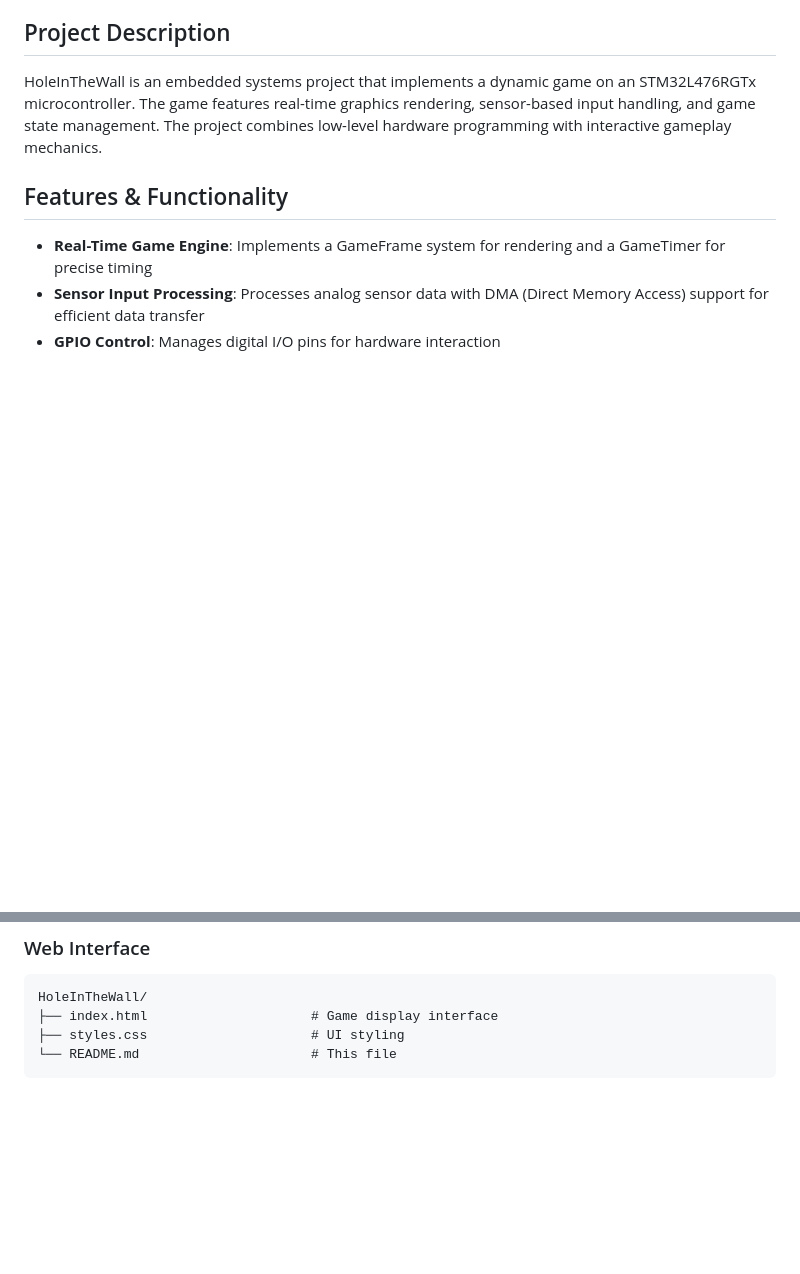
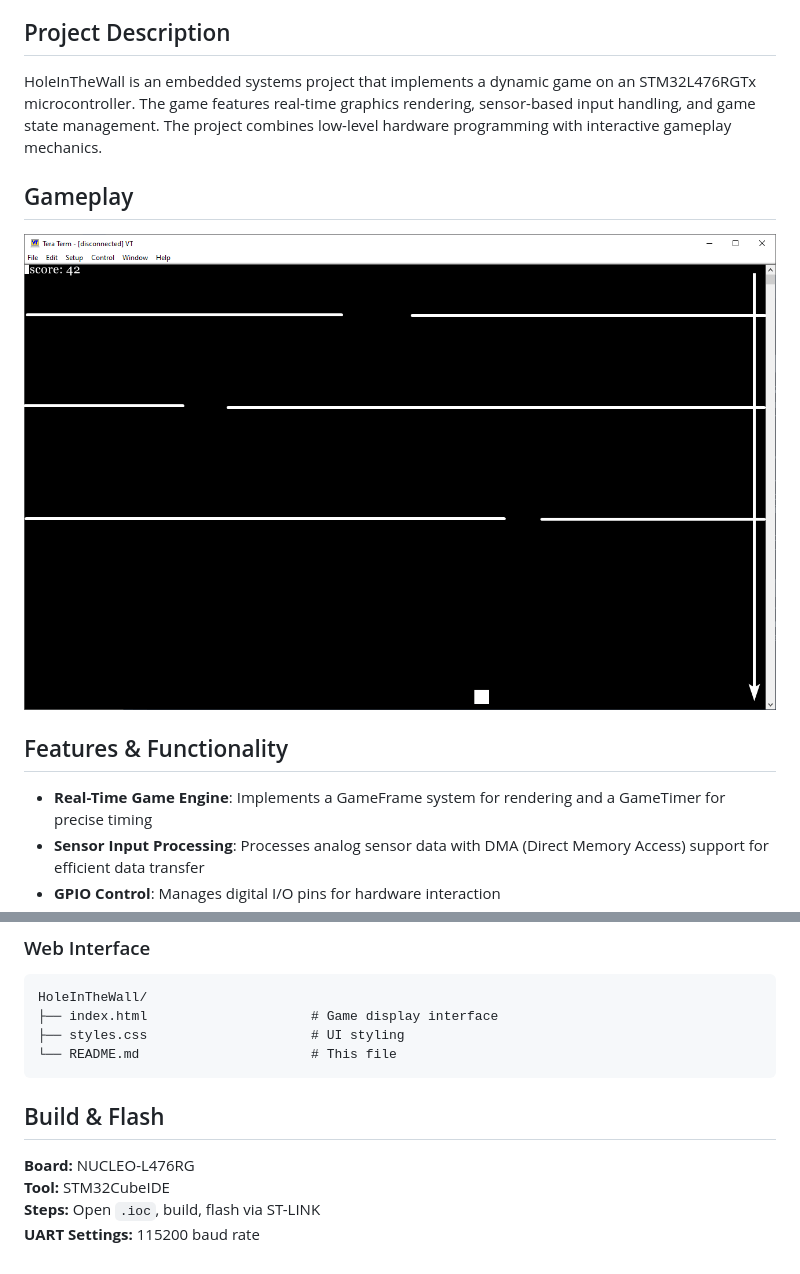
Before and after one commit to lfalc/HoleInTheWall, a Markdown page: README.md, 2 parts joined by grey strips. GitHub-like rendering; pictures changed too: assets/game_screenshot.png (added); blank space fills up the shorter version.

Commit message:
Update README.md with gameplay section and build instructions; add game screenshot

````diff
--- a/README.md
+++ b/README.md
@@ -7,6 +7,10 @@ An interactive game project built on STM32L476 microcontroller hardware with rea
 ## Project Description
 
 HoleInTheWall is an embedded systems project that implements a dynamic game on an STM32L476RGTx microcontroller. The game features real-time graphics rendering, sensor-based input handling, and game state management. The project combines low-level hardware programming with interactive gameplay mechanics.
+
+## Gameplay
+
+![Game Screenshot](assets/game_screenshot.png)
 
 ## Features & Functionality
 
@@ -50,3 +54,10 @@ HoleInTheWall/
 ├── styles.css                     # UI styling
 └── README.md                      # This file
 ```
+
+## Build & Flash
+
+**Board:** NUCLEO-L476RG
+**Tool:** STM32CubeIDE
+**Steps:** Open `.ioc`, build, flash via ST-LINK
+**UART Settings:** 115200 baud rate
````
